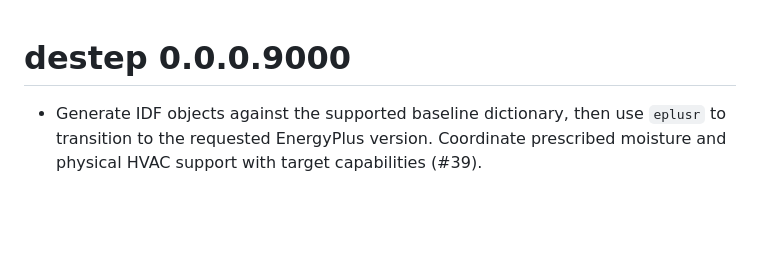
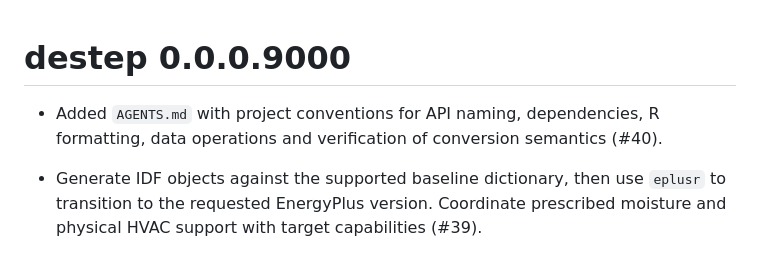
Before and after one commit to hongyuanjia/destep, a Markdown page: NEWS.md, the part around the change. Rendered like a GitHub page; blank space fills up the shorter version.

Commit message:
docs: record development conventions for PR 40

```diff
--- a/NEWS.md
+++ b/NEWS.md
@@ -1,4 +1,7 @@
 # destep 0.0.0.9000
+
+- Added `AGENTS.md` with project conventions for API naming, dependencies,
+  R formatting, data operations and verification of conversion semantics (#40).
 
 - Generate IDF objects against the supported baseline dictionary, then use
   `eplusr` to transition to the requested EnergyPlus version. Coordinate
```
